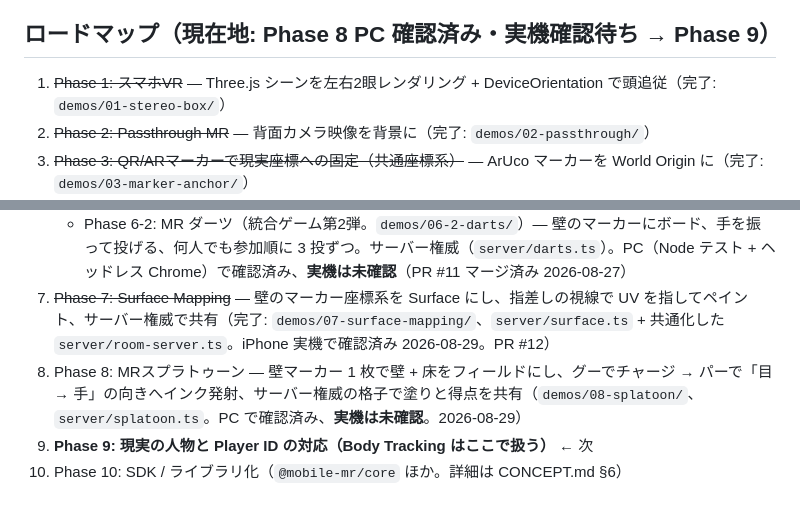
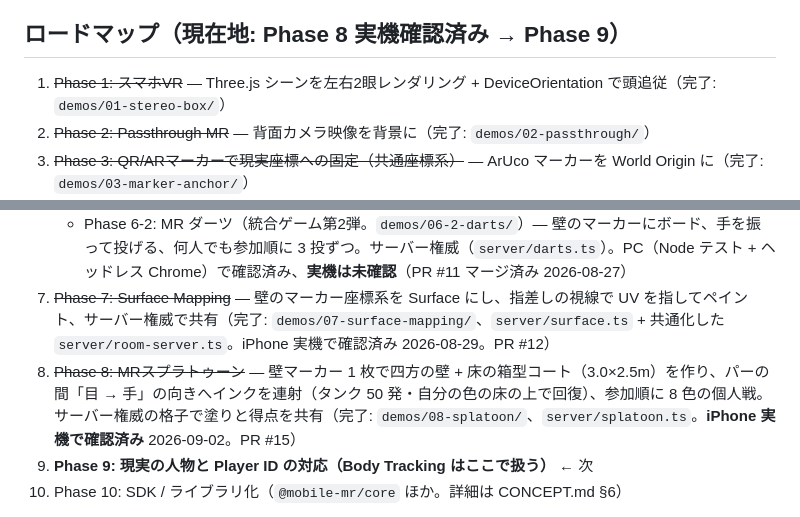
Before and after one commit to na2kera/mobile-mr, a Markdown page: CLAUDE.md, 2 parts joined by grey strips. GitHub-like rendering.

```diff
--- a/CLAUDE.md
+++ b/CLAUDE.md
@@ -44,7 +44,7 @@
 - WebXR には依存しない。`HeadTracker` / `StereoRenderer` のような interface でスマホ実装と WebXR 実装を差し替え可能にする方針（ただし抽象化を急がない。上記方針を優先）
 - **既存ライブラリ（three-stdlib の DeviceOrientationControls、three 同梱の StereoEffect 等）は暫定採用。SDK 化の段階でコア部分は自力実装に移行する方針**。理由: 許可フロー等の制御点をラップでは持てない・拡張の余地がない・依存先が保守停止している・この空白領域こそがプロジェクトの存在意義（詳細: [PR #1 のコメント](https://github.com/na2kera/mobile-mr/pull/1#issuecomment-5255304585)）。移行は一括ではなく、痛点が実害になった箇所から順に行う。移行のタイミングと進め方は上記「ライブラリ化の3段階戦略」の段階3に従う
 
-## ロードマップ（現在地: Phase 8 PC 確認済み・実機確認待ち → Phase 9）
+## ロードマップ（現在地: Phase 8 実機確認済み → Phase 9）
 
 1. ~~Phase 1: スマホVR~~ — Three.js シーンを左右2眼レンダリング + DeviceOrientation で頭追従（完了: `demos/01-stereo-box/`）
 2. ~~Phase 2: Passthrough MR~~ — 背面カメラ映像を背景に（完了: `demos/02-passthrough/`）
@@ -54,7 +54,7 @@
 6. ~~Phase 6: MRバレーボール（統合ゲーム第1弾）~~ — サーバー権威の物理 + bot + 2台対戦（完了: `demos/06-volleyball/`。iPhone 実機 + ゴーグルで確認済み 2026-08-27）
    - Phase 6-2: MR ダーツ（統合ゲーム第2弾。`demos/06-2-darts/`）— 壁のマーカーにボード、手を振って投げる、何人でも参加順に 3 投ずつ。サーバー権威（`server/darts.ts`）。PC（Node テスト + ヘッドレス Chrome）で確認済み、**実機は未確認**（PR #11 マージ済み 2026-08-27）
 7. ~~Phase 7: Surface Mapping~~ — 壁のマーカー座標系を Surface にし、指差しの視線で UV を指してペイント、サーバー権威で共有（完了: `demos/07-surface-mapping/`、`server/surface.ts` + 共通化した `server/room-server.ts`。iPhone 実機で確認済み 2026-08-29。PR #12）
-8. Phase 8: MRスプラトゥーン — 壁マーカー 1 枚で壁 + 床をフィールドにし、グーでチャージ → パーで「目 → 手」の向きへインク発射、サーバー権威の格子で塗りと得点を共有（`demos/08-splatoon/`、`server/splatoon.ts`。PC で確認済み、**実機は未確認**。2026-08-29）
+8. ~~Phase 8: MRスプラトゥーン~~ — 壁マーカー 1 枚で四方の壁 + 床の箱型コート（3.0×2.5m）を作り、パーの間「目 → 手」の向きへインクを連射（タンク 50 発・自分の色の床の上で回復）、参加順に 8 色の個人戦。サーバー権威の格子で塗りと得点を共有（完了: `demos/08-splatoon/`、`server/splatoon.ts`。**iPhone 実機で確認済み** 2026-09-02。PR #15）
 9. **Phase 9: 現実の人物と Player ID の対応（Body Tracking はここで扱う）** ← 次
 9. Phase 10: SDK / ライブラリ化（`@mobile-mr/core` ほか。詳細は CONCEPT.md §6）
 
```
Also changed, not shown: README.md (+1 -1 lines), docs/CONCEPT.md (+2 -2 lines).
